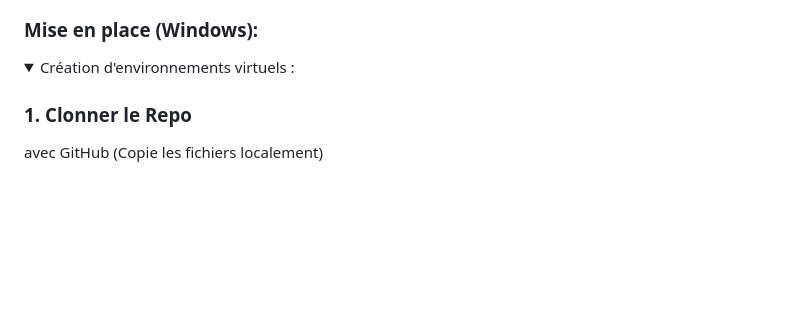
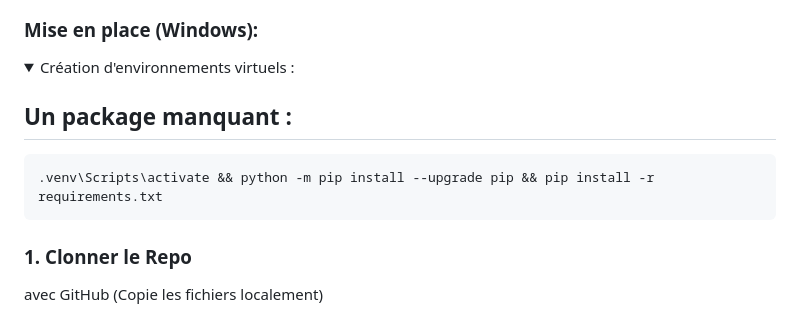
Before and after one commit to RaykeshR/PFE-Roguelike, a Markdown page: README.md, the part around the change. GitHub-like rendering; folded sections open; blank space fills up the shorter version.

Commit message:
Ajout d'instructions pour l'installation des packages manquants dans le README

````diff
--- a/README.md
+++ b/README.md
@@ -26,6 +26,12 @@ TODO :octocat: :neckbeard: :bowtie: :shipit:
 <!-- <details open> -->
 <details>
 <summary>Création d'environnements virtuels : </summary>
+
+## Un package manquant :
+
+```
+.venv\Scripts\activate && python -m pip install --upgrade pip && pip install -r requirements.txt
+```
 
 ### 1. Clonner le Repo
 
````
